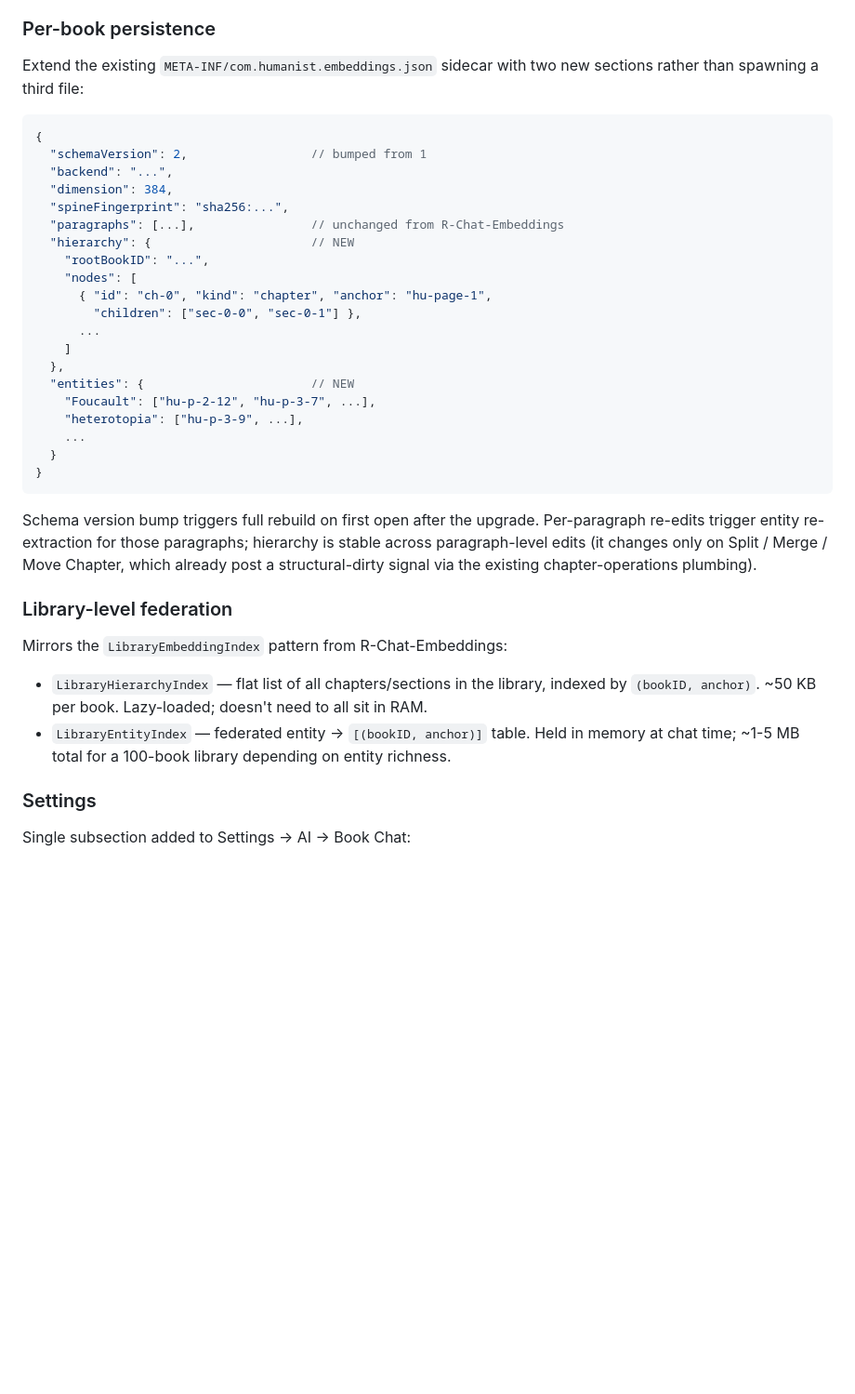
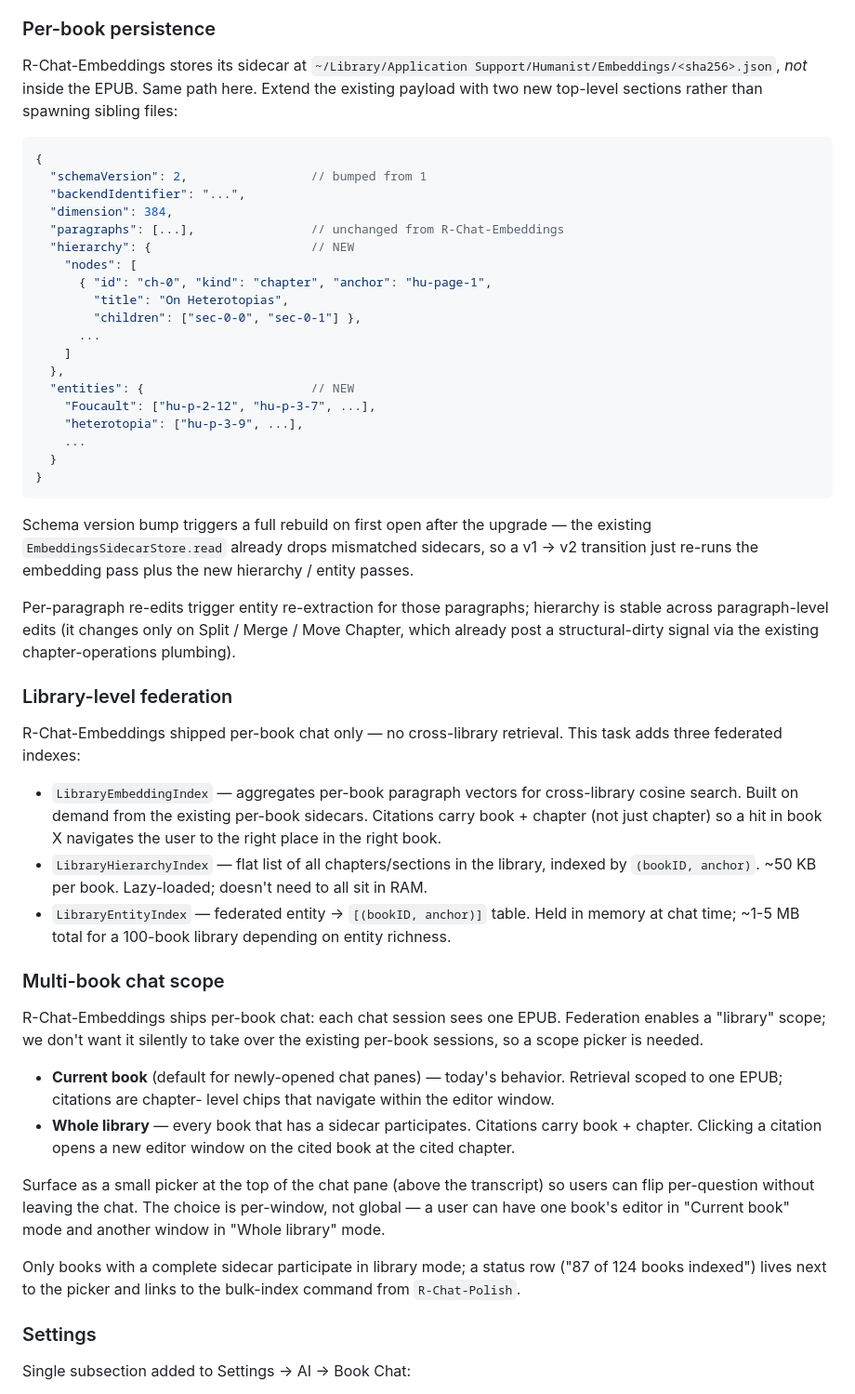
Before and after one commit to tcarmody/ocr, a Markdown page: PLANS.md, the part around one of its changes. Shown at 93% size. Drawn GitHub-style; blank space fills up the shorter version.

````diff
--- a/PLANS.md
+++ b/PLANS.md
@@ -2375,20 +2428,21 @@ anchor identity; RRF combines them with k=60.
 
 ### Per-book persistence
 
-Extend the existing `META-INF/com.humanist.embeddings.json` sidecar
-with two new sections rather than spawning a third file:
+R-Chat-Embeddings stores its sidecar at
+`~/Library/Application Support/Humanist/Embeddings/<sha256>.json`,
+*not* inside the EPUB. Same path here. Extend the existing payload
+with two new top-level sections rather than spawning sibling files:
 
 ```jsonc
 {
   "schemaVersion": 2,                 // bumped from 1
-  "backend": "...",
+  "backendIdentifier": "...",
   "dimension": 384,
-  "spineFingerprint": "sha256:...",
   "paragraphs": [...],                // unchanged from R-Chat-Embeddings
   "hierarchy": {                      // NEW
-    "rootBookID": "...",
     "nodes": [
       { "id": "ch-0", "kind": "chapter", "anchor": "hu-page-1",
+        "title": "On Heterotopias",
         "children": ["sec-0-0", "sec-0-1"] },
       ...
     ]
@@ -2401,23 +2455,57 @@ with two new sections rather than spawning a third file:
 }
 ```
 
-Schema version bump triggers full rebuild on first open after the
-upgrade. Per-paragraph re-edits trigger entity re-extraction for
-those paragraphs; hierarchy is stable across paragraph-level edits
-(it changes only on Split / Merge / Move Chapter, which already
-post a structural-dirty signal via the existing chapter-operations
+Schema version bump triggers a full rebuild on first open after the
+upgrade — the existing `EmbeddingsSidecarStore.read` already drops
+mismatched sidecars, so a v1 → v2 transition just re-runs the
+embedding pass plus the new hierarchy / entity passes.
+
+Per-paragraph re-edits trigger entity re-extraction for those
+paragraphs; hierarchy is stable across paragraph-level edits (it
+changes only on Split / Merge / Move Chapter, which already post a
+structural-dirty signal via the existing chapter-operations
 plumbing).
 
 ### Library-level federation
 
-Mirrors the `LibraryEmbeddingIndex` pattern from R-Chat-Embeddings:
-
+R-Chat-Embeddings shipped per-book chat only — no cross-library
+retrieval. This task adds three federated indexes:
+
+- `LibraryEmbeddingIndex` — aggregates per-book paragraph vectors
+  for cross-library cosine search. Built on demand from the existing
+  per-book sidecars. Citations carry book + chapter (not just
+  chapter) so a hit in book X navigates the user to the right place
+  in the right book.
 - `LibraryHierarchyIndex` — flat list of all chapters/sections in
   the library, indexed by `(bookID, anchor)`. ~50 KB per book.
   Lazy-loaded; doesn't need to all sit in RAM.
 - `LibraryEntityIndex` — federated entity → `[(bookID, anchor)]`
   table. Held in memory at chat time; ~1-5 MB total for a 100-book
   library depending on entity richness.
+
+### Multi-book chat scope
+
+R-Chat-Embeddings ships per-book chat: each chat session sees one
+EPUB. Federation enables a "library" scope; we don't want it
+silently to take over the existing per-book sessions, so a scope
+picker is needed.
+
+- **Current book** (default for newly-opened chat panes) — today's
+  behavior. Retrieval scoped to one EPUB; citations are chapter-
+  level chips that navigate within the editor window.
+- **Whole library** — every book that has a sidecar participates.
+  Citations carry book + chapter. Clicking a citation opens a new
+  editor window on the cited book at the cited chapter.
+
+Surface as a small picker at the top of the chat pane (above the
+transcript) so users can flip per-question without leaving the
+chat. The choice is per-window, not global — a user can have one
+book's editor in "Current book" mode and another window in
+"Whole library" mode.
+
+Only books with a complete sidecar participate in library mode; a
+status row ("87 of 124 books indexed") lives next to the picker
+and links to the bulk-index command from `R-Chat-Polish`.
 
 ### Settings
 
````
Also changed, not shown: other parts of PLANS.md (+78 -20 lines).
